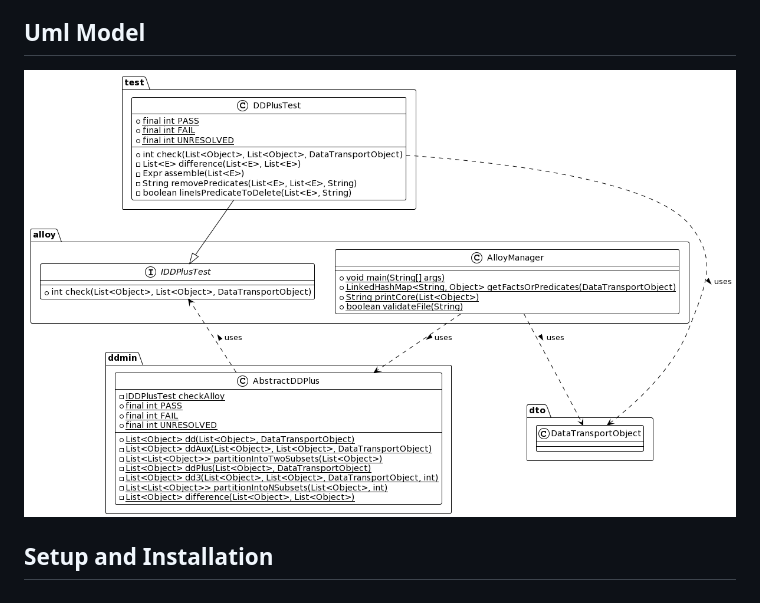
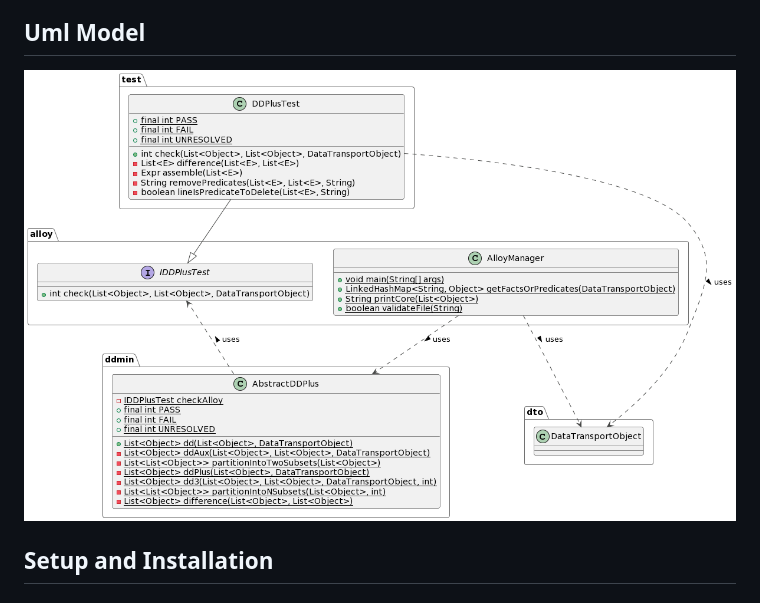
Before and after one commit to krpovmu/DeltaDebugging, a Markdown page: README.md, the part around the change. Rendered like a GitHub page; pictures changed too: diagram.png (added), uml-diagram.png (deleted).

Commit message:
Add documentation for javadoc and changes in diagrams

```diff
--- a/README.md
+++ b/README.md
@@ -12,7 +12,7 @@ This Java project implements a delta debugging algorithm tailored for analyzing
 
 ## Uml Model
 
-![uml diagram](./uml-diagram.png)
+![uml diagram](./diagram.png)
 
 ## Setup and Installation
 
```
Also changed, not shown: 7 other files.
